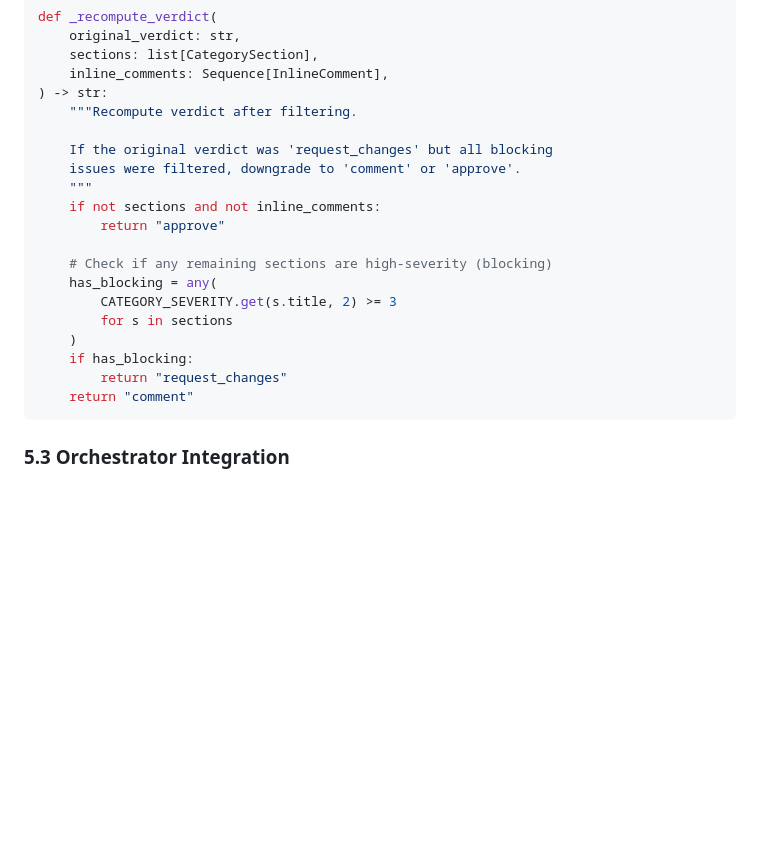
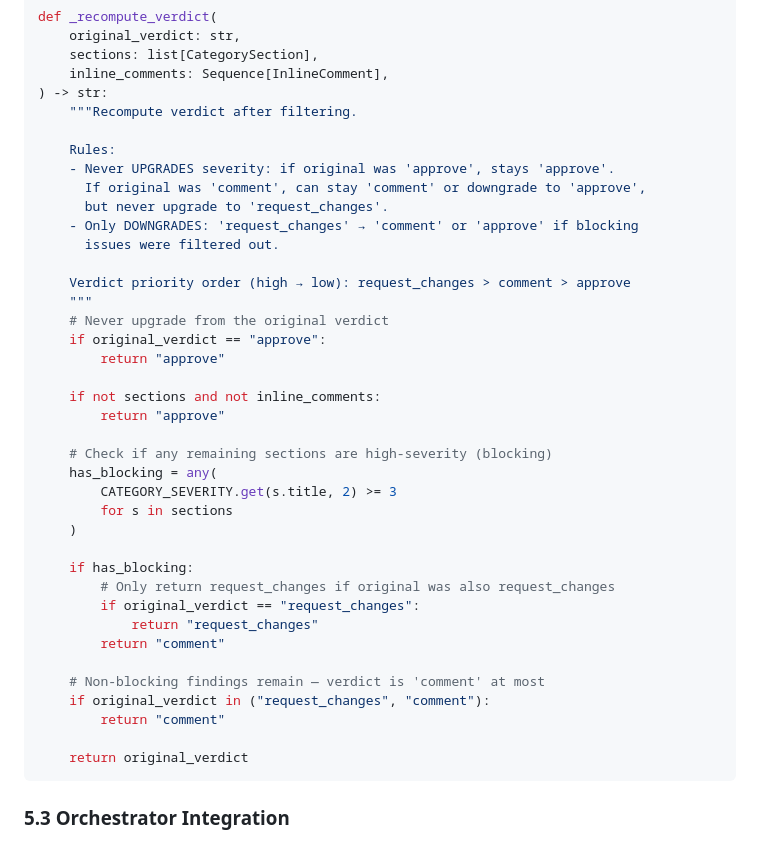
Before and after one commit to tarunms7/review-like-him, a Markdown page: docs/implementation-plans/phase-2-smarter-reviews.md, the part around one of its changes. GitHub-like rendering; blank space fills up the shorter version.

````diff
--- a/docs/implementation-plans/phase-2-smarter-reviews.md
+++ b/docs/implementation-plans/phase-2-smarter-reviews.md
@@ -1384,9 +1492,19 @@ def _recompute_verdict(
 ) -> str:
     """Recompute verdict after filtering.
 
-    If the original verdict was 'request_changes' but all blocking
-    issues were filtered, downgrade to 'comment' or 'approve'.
+    Rules:
+    - Never UPGRADES severity: if original was 'approve', stays 'approve'.
+      If original was 'comment', can stay 'comment' or downgrade to 'approve',
+      but never upgrade to 'request_changes'.
+    - Only DOWNGRADES: 'request_changes' → 'comment' or 'approve' if blocking
+      issues were filtered out.
+
+    Verdict priority order (high → low): request_changes > comment > approve
     """
+    # Never upgrade from the original verdict
+    if original_verdict == "approve":
+        return "approve"
+
     if not sections and not inline_comments:
         return "approve"
 
@@ -1395,9 +1513,18 @@ def _recompute_verdict(
         CATEGORY_SEVERITY.get(s.title, 2) >= 3
         for s in sections
     )
+
     if has_blocking:
-        return "request_changes"
-    return "comment"
+        # Only return request_changes if original was also request_changes
+        if original_verdict == "request_changes":
+            return "request_changes"
+        return "comment"
+
+    # Non-blocking findings remain — verdict is 'comment' at most
+    if original_verdict in ("request_changes", "comment"):
+        return "comment"
+
+    return original_verdict
 ```
 
 ### 5.3 Orchestrator Integration
````
Also changed, not shown: other parts of docs/implementation-plans/phase-2-smarter-reviews.md (+135 -26 lines).
